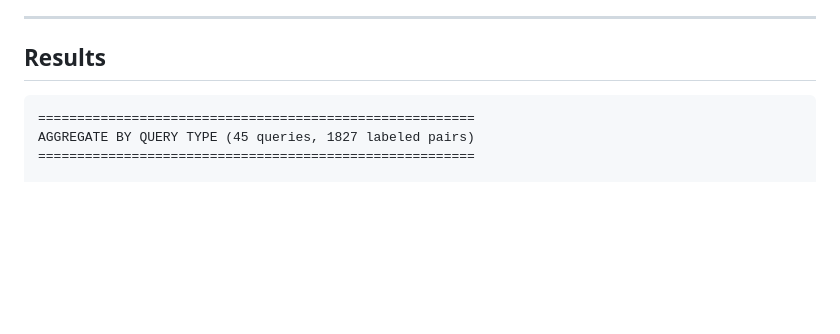
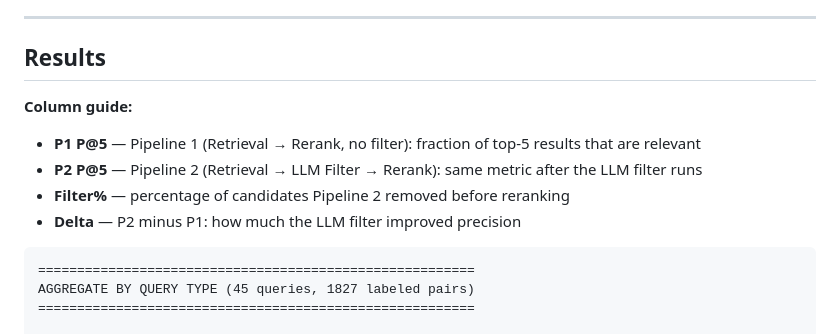
Before and after one commit to niveditabuilds/semantic-search-eval, a Markdown page: README.md, the part around the change. GitHub-like rendering; blank space fills up the shorter version.

Commit message:
Add column legend to results table in README
Co-Authored-By: Claude Sonnet 4.6 <noreply@anthropic.com>

````diff
--- a/README.md
+++ b/README.md
@@ -92,6 +92,12 @@ Pairs are labeled once and cached. Re-runs load from cache, costing zero API cal
 ---
 
 ## Results
+
+**Column guide:**
+- **P1 P@5** — Pipeline 1 (Retrieval → Rerank, no filter): fraction of top-5 results that are relevant
+- **P2 P@5** — Pipeline 2 (Retrieval → LLM Filter → Rerank): same metric after the LLM filter runs
+- **Filter%** — percentage of candidates Pipeline 2 removed before reranking
+- **Delta** — P2 minus P1: how much the LLM filter improved precision
 
 ```
 ========================================================
````
